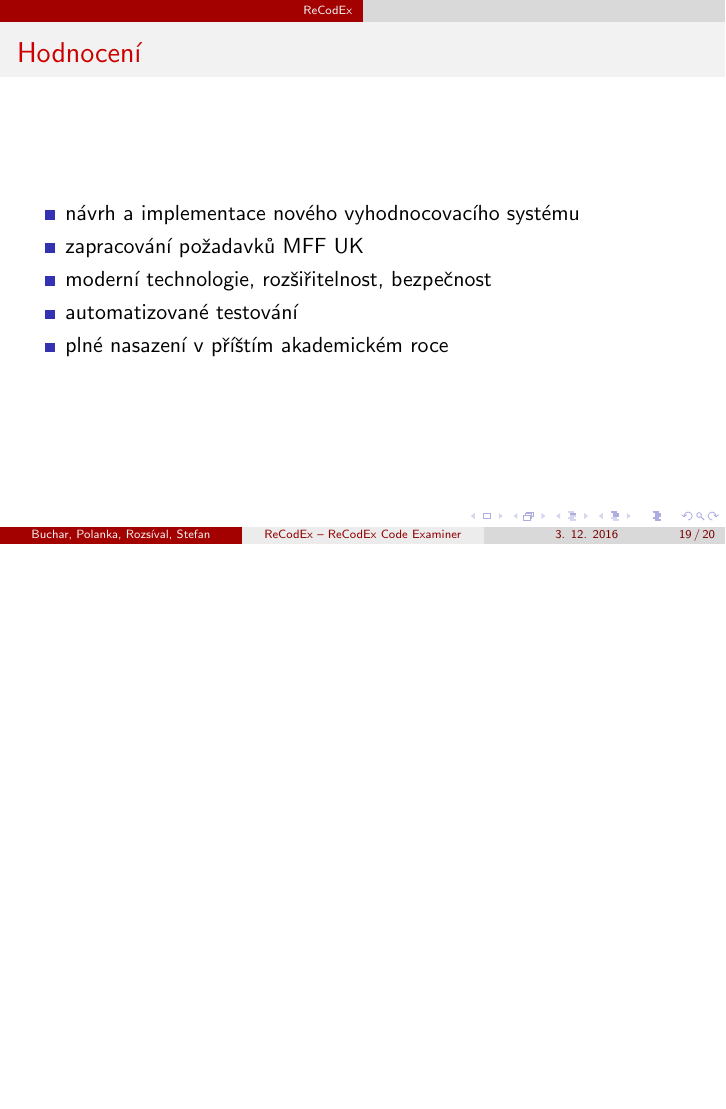
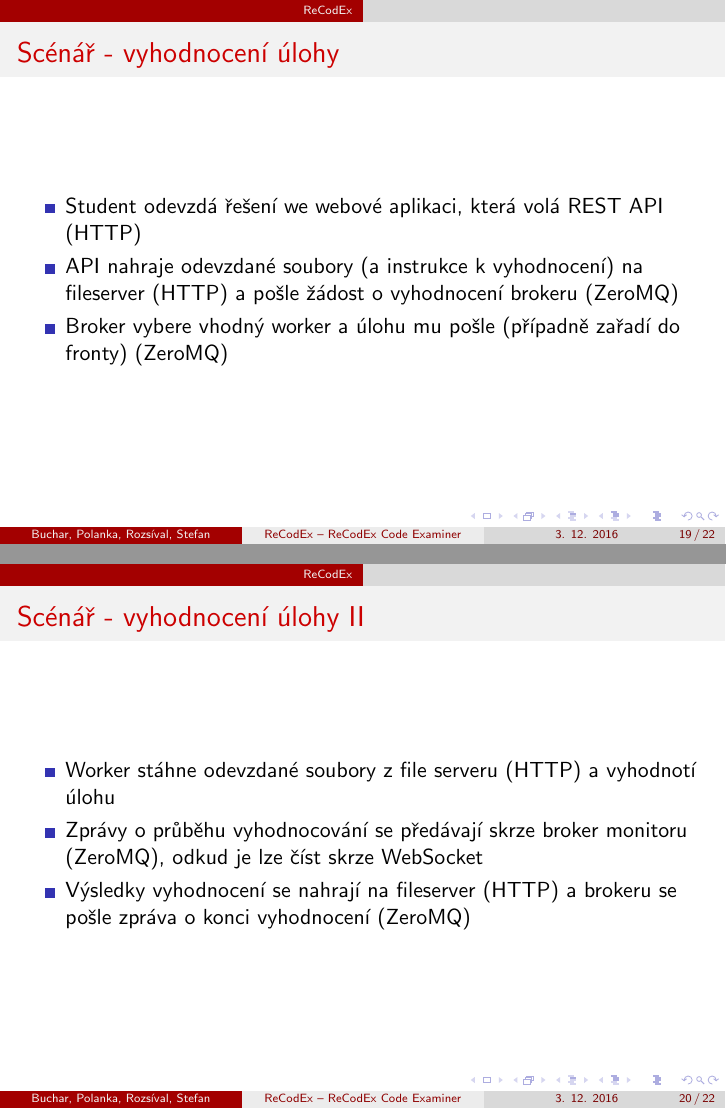
Before and after one commit to ReCodEx/utils, LaTeX slides (prezentace/prezentace.tex): page 19 of 20 before the commit and pages 19 and 20 of 22 after it, the two joined at a grey line, the shorter picture padded with empty space. Compiled offline with pdfLaTeX.

Commit message:
communication sketch

```diff
--- a/prezentace/prezentace.tex
+++ b/prezentace/prezentace.tex
@@ -209,6 +209,24 @@
 \end{frame}
 
 \begin{frame}
+	\frametitle{Scénář - vyhodnocení úlohy}
+	\begin{itemize}
+		\item Student odevzdá řešení we webové aplikaci, která volá REST API (HTTP)
+		\item API nahraje odevzdané soubory (a instrukce k vyhodnocení) na fileserver (HTTP) a pošle žádost o vyhodnocení brokeru (ZeroMQ)
+		\item Broker vybere vhodný worker a úlohu mu pošle (případně zařadí do fronty) (ZeroMQ)
+	\end{itemize}
+\end{frame}
+
+\begin{frame}
+	\frametitle{Scénář - vyhodnocení úlohy II}
+	\begin{itemize}
+		\item Worker stáhne odevzdané soubory z file serveru (HTTP) a vyhodnotí úlohu
+		\item Zprávy o průběhu vyhodnocování se předávají skrze broker monitoru (ZeroMQ), odkud je lze číst skrze WebSocket
+		\item Výsledky vyhodnocení se nahrají na fileserver (HTTP) a brokeru se pošle zpráva o konci vyhodnocení (ZeroMQ)
+	\end{itemize}
+\end{frame}
+
+\begin{frame}
 	\frametitle{Hodnocení}
 	\begin{itemize}
 		\item návrh a implementace nového vyhodnocovacího systému
```
